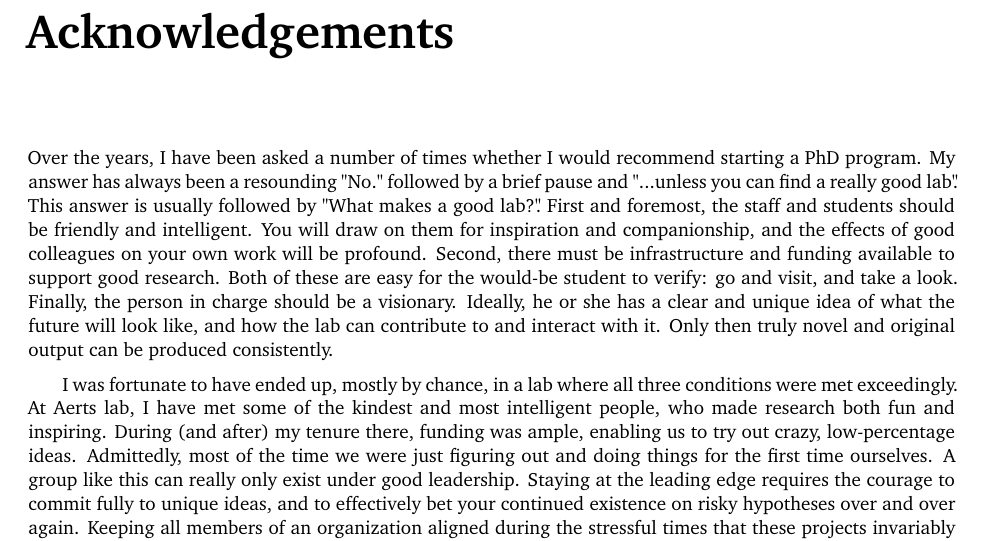
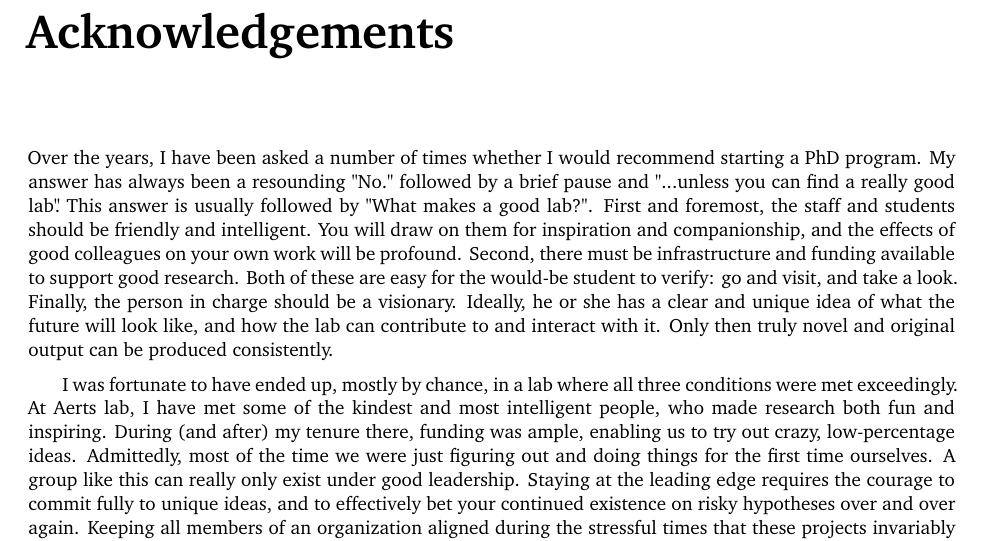
Before and after one commit to fderop/phd_thesis, a LaTeX thesis (phd_thesis.tex, which reads content/front_4_acknowledgements.tex): part of page 18 of 89, cut so that both start at the same text. Compiled offline with XeLaTeX; a missing font is replaced by an installed copy or a similar font.

Commit message:
moved a period a few mm

```diff
--- a/content/front_4_acknowledgements.tex
+++ b/content/front_4_acknowledgements.tex
@@ -1,7 +1,7 @@
 \chapter*{Acknowledgements}
 \addcontentsline{toc}{chapter}{\protect\numberline{}Acknowledgements}
 
-Over the years, I have been asked a number of times whether I would recommend starting a PhD program. My answer has always been a resounding "No." followed by a brief pause and "...unless you can find a really good lab"\llap{.} This answer is usually followed by "What makes a good lab?"\llap{.} First and foremost, the staff and students should be friendly and intelligent. You will draw on them for inspiration and companionship, and the effects of good colleagues on your own work will be profound. Second, there must be infrastructure and funding available to support good research. Both of these are easy for the would-be student to verify: go and visit, and take a look. Finally, the person in charge should be a visionary. Ideally, he or she has a clear and unique idea of what the future will look like, and how the lab can contribute to and interact with it. Only then truly novel and original output can be produced consistently.
+Over the years, I have been asked a number of times whether I would recommend starting a PhD program. My answer has always been a resounding "No." followed by a brief pause and "...unless you can find a really good lab"\llap{.} This answer is usually followed by "What makes a good lab?". First and foremost, the staff and students should be friendly and intelligent. You will draw on them for inspiration and companionship, and the effects of good colleagues on your own work will be profound. Second, there must be infrastructure and funding available to support good research. Both of these are easy for the would-be student to verify: go and visit, and take a look. Finally, the person in charge should be a visionary. Ideally, he or she has a clear and unique idea of what the future will look like, and how the lab can contribute to and interact with it. Only then truly novel and original output can be produced consistently.
 
 I was fortunate to have ended up, mostly by chance, in a lab where all three conditions were met exceedingly. At Aerts lab, I have met some of the kindest and most intelligent people, who made research both fun and inspiring. During (and after) my tenure there, funding was ample, enabling us to try out crazy, low-percentage ideas. Admittedly, most of the time we were just figuring out and doing things for the first time ourselves. A group like this can really only exist under good leadership. Staying at the leading edge requires the courage to commit fully to unique ideas, and to effectively bet your continued existence on risky hypotheses over and over again. Keeping all members of an organization aligned during the stressful times that these projects invariably generate, is challenging in itself, let alone succeeding in the science itself.
 
```
Also changed, not shown: 1 other file.
